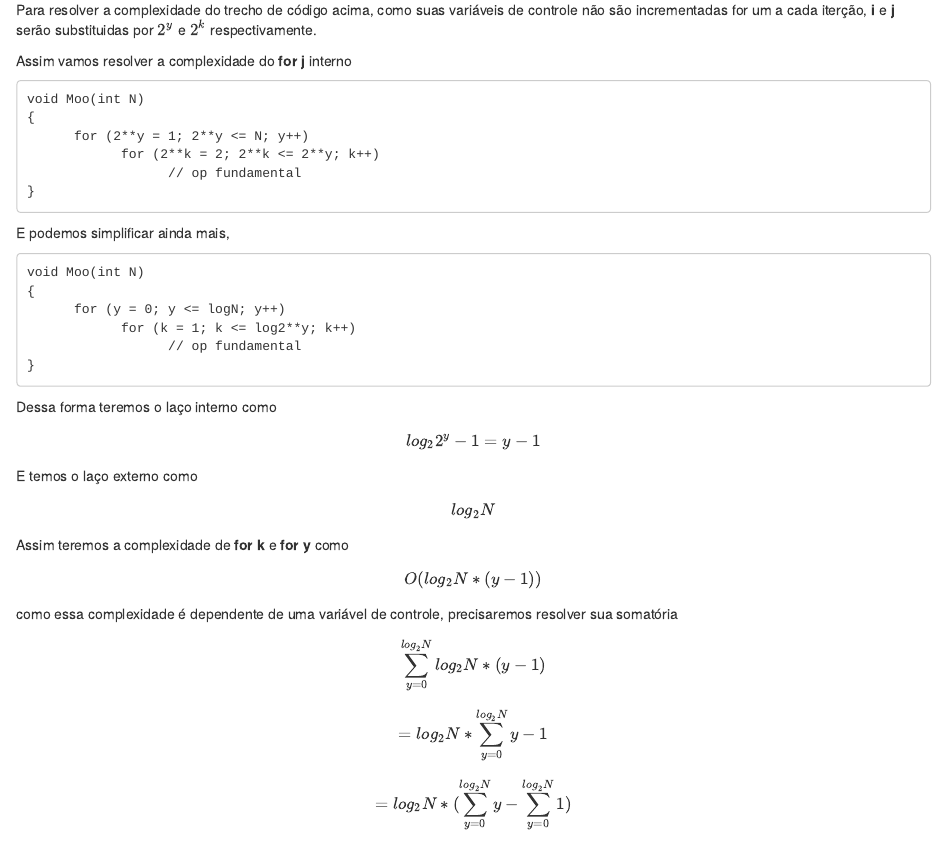
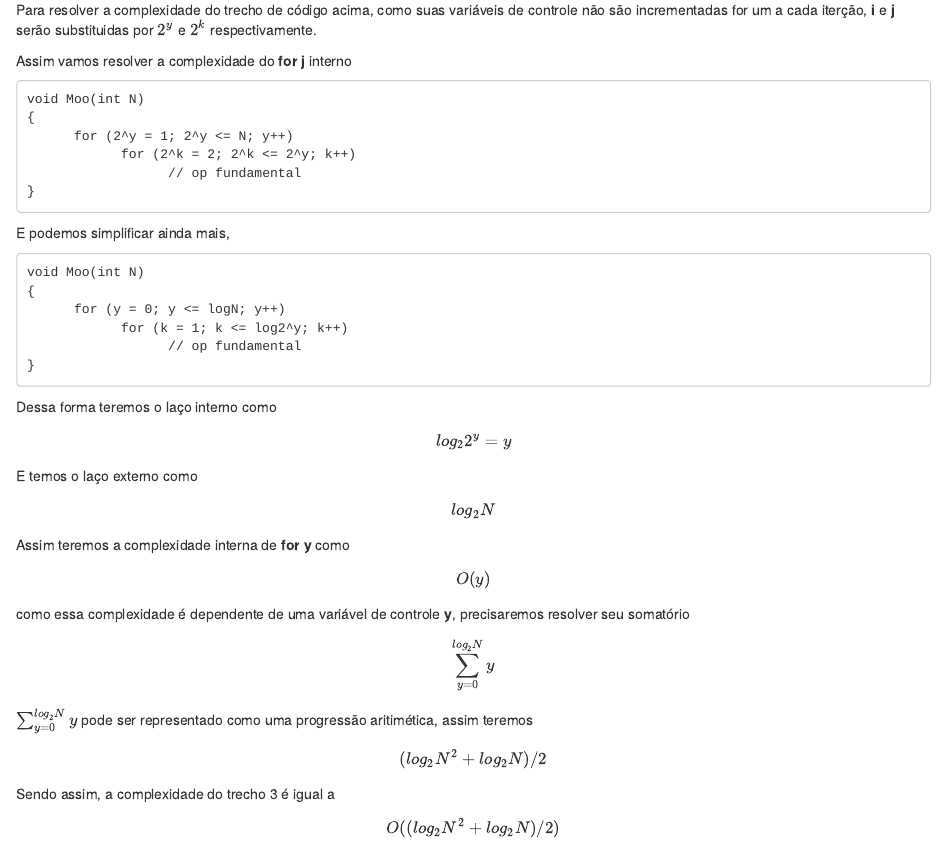
Before and after one commit to Marcellofabrizio/TDEs-Complexidade, an R Markdown document (tde1_solucoes.Rmd): the page in a window 1100 px wide, from 2750 px down. The pictures show the output file tde1_solucoes.nb.html that the author committed with the source, opened offline.

Commit message:
Feito trecho 3

````diff
--- a/tde1_solucoes.Rmd
+++ b/tde1_solucoes.Rmd
@@ -109,8 +109,8 @@ Assim vamos resolver a complexidade do **for j** interno
 ```
 void Moo(int N)
 {
-      for (2**y = 1; 2**y <= N; y++)
-            for (2**k = 2; 2**k <= 2**y; k++)
+      for (2^y = 1; 2^y <= N; y++)
+            for (2^k = 2; 2^k <= 2^y; k++)
                   // op fundamental
 }
 ```
@@ -119,14 +119,19 @@ E podemos simplificar ainda mais,
 void Moo(int N)
 {
       for (y = 0; y <= logN; y++)
-            for (k = 1; k <= log2**y; k++)
+            for (k = 1; k <= log2^y; k++)
                   // op fundamental
 }
 ```
 Dessa forma teremos o laço interno como
-$$log_22^y-1 = y-1$$
+$$log_22^y = y$$
 E temos o laço externo como
 $$log_2N$$
-Assim teremos a complexidade de **for k** e **for y** como
-$$O(log_2N*(y-1))$$
-como essa complexidade é dependente de uma variável de controle, precisaremos resolver sua somatória
+Assim teremos a complexidade interna de **for y** como
+$$O(y)$$
+como essa complexidade é dependente de uma variável de controle **y**, precisaremos resolver seu somatório
+$$\sum_{y=0}^{log_2N} y$$
+$\sum_{y=0}^{log_2N} y$ pode ser representado como uma progressão aritimética, assim teremos
+$$(log_2N^2 + log_2N)/2$$
+Sendo assim, a complexidade do trecho 3 é igual a
+$$O((log_2N^2 + log_2N)/2)$$
````
Also changed, not shown: tde1_solucoes.nb.html, tde1_solucoes.Rmd (3 more changed lines), 1 other file.
